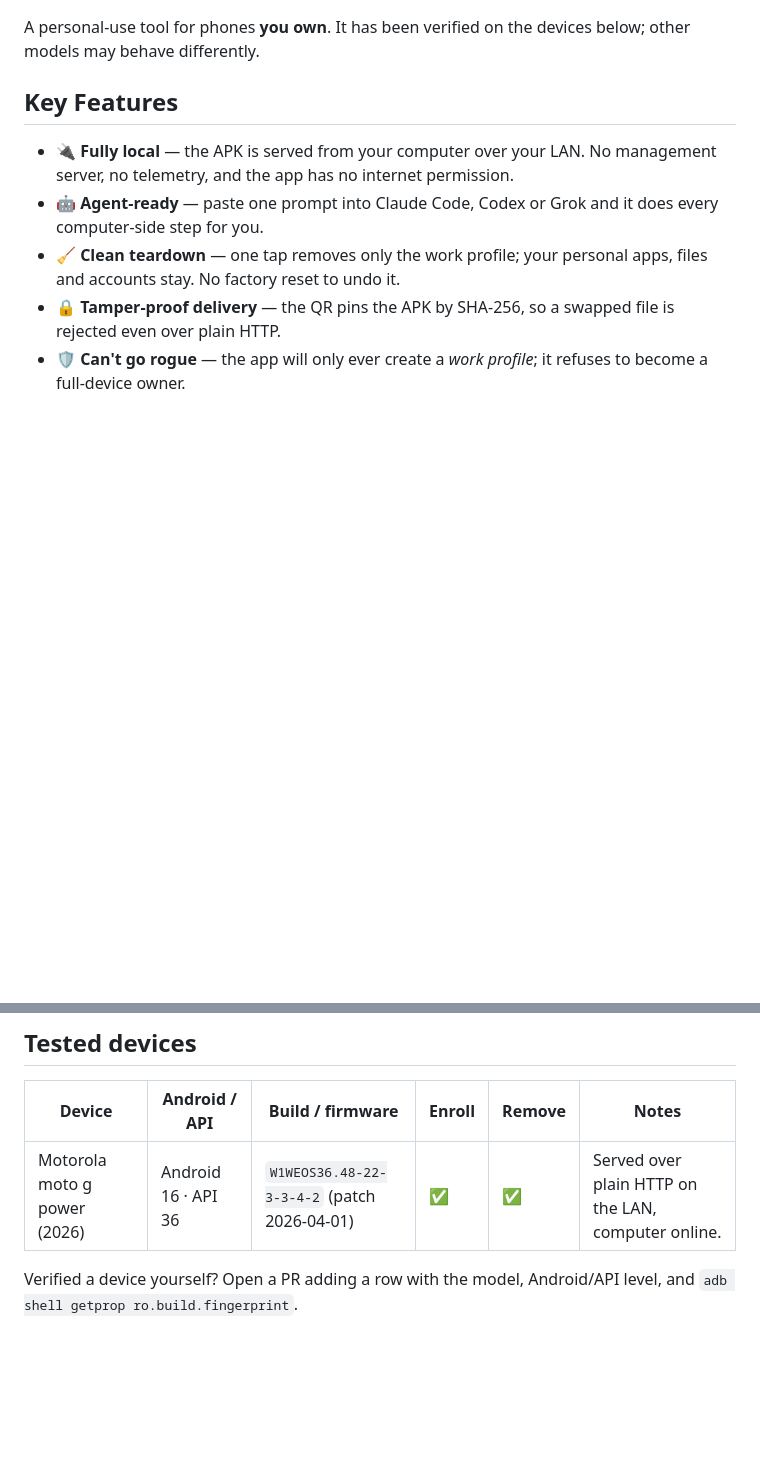
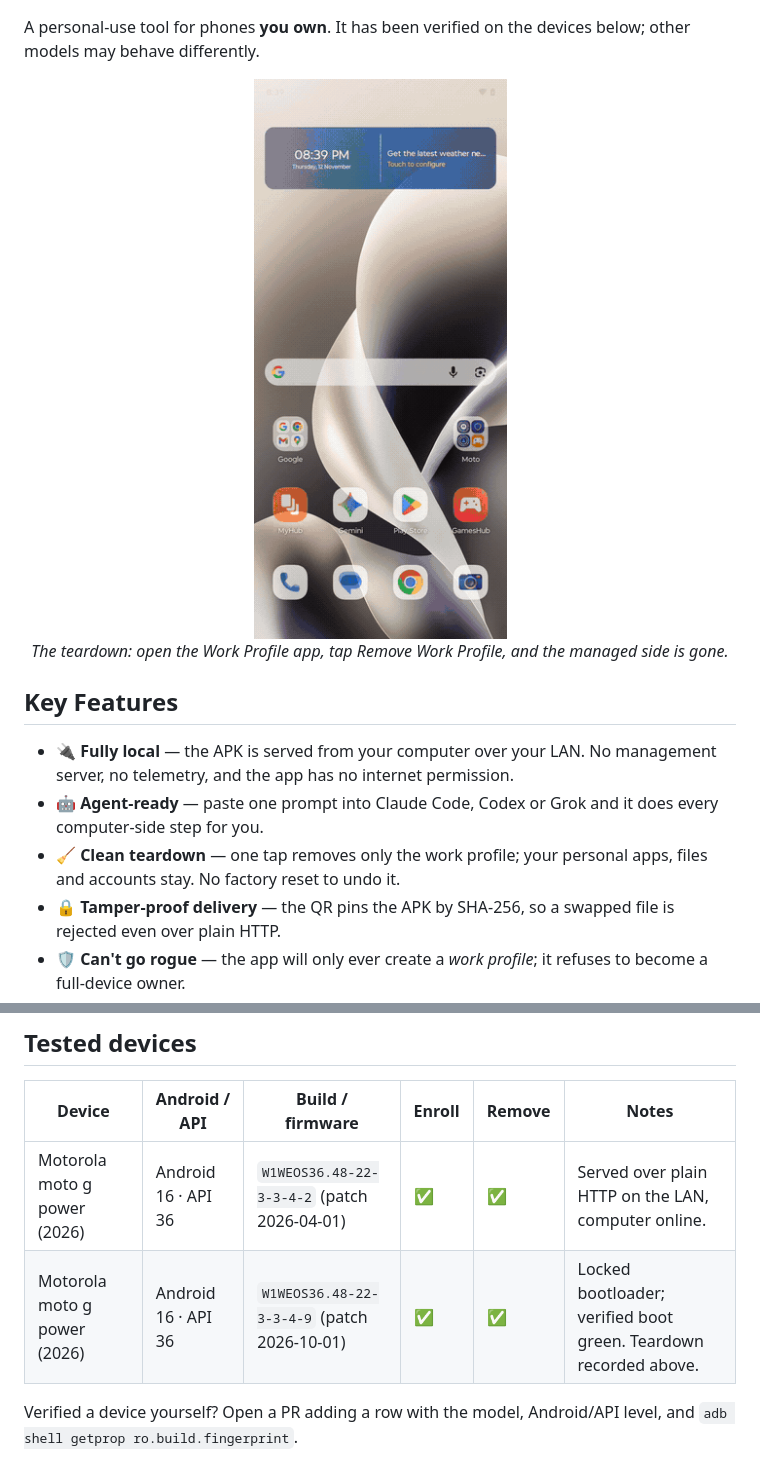
Before and after one commit to lukeponio/sidemdm, a Markdown page: README.md, 2 parts joined by grey strips. GitHub-like rendering; pictures changed too: docs/screens/teardown.gif (added); blank space fills up the shorter version.

Commit message:
README: add work-profile teardown GIF and the 2nd tested device
Embed a small screen-recorded GIF of the removal flow near the top, and add
the 2nd Moto G Power (2026) row (build ...-4-9, locked bootloader) to the
Tested devices table. Drops the 31 MB source recording from the repo; the GIF
is the derived, lightweight asset.

```diff
--- a/README.md
+++ b/README.md
@@ -27,6 +27,11 @@ sidemdm turns the phone's built-in **six-tap QR** enterprise setup into somethin
 
 A personal-use tool for phones **you own**. It has been verified on the devices below; other models may behave differently.
 
+<p align="center">
+  <img src="docs/screens/teardown.gif" alt="Removing the work profile: app drawer Work tab, the Work Profile app, the two confirmations, then a clean home screen" width="260">
+  <br><em>The teardown: open the Work Profile app, tap Remove Work Profile, and the managed side is gone.</em>
+</p>
+
 ## Key Features
 
 - 🔌 **Fully local** — the APK is served from your computer over your LAN. No management server, no telemetry, and the app has no internet permission.
@@ -41,6 +46,7 @@ A personal-use tool for phones **you own**. It has been verified on the devices
 | Device | Android / API | Build / firmware | Enroll | Remove | Notes |
 |---|---|---|---|---|---|
 | Motorola moto g power (2026) | Android 16 · API 36 | `W1WEOS36.48-22-3-3-4-2` (patch 2026-04-01) | ✅ | ✅ | Served over plain HTTP on the LAN, computer online. |
+| Motorola moto g power (2026) | Android 16 · API 36 | `W1WEOS36.48-22-3-3-4-9` (patch 2026-10-01) | ✅ | ✅ | Locked bootloader; verified boot green. Teardown recorded above. |
 
 Verified a device yourself? Open a PR adding a row with the model, Android/API level, and `adb shell getprop ro.build.fingerprint`.
 
```
Also changed, not shown: 1 other file.
